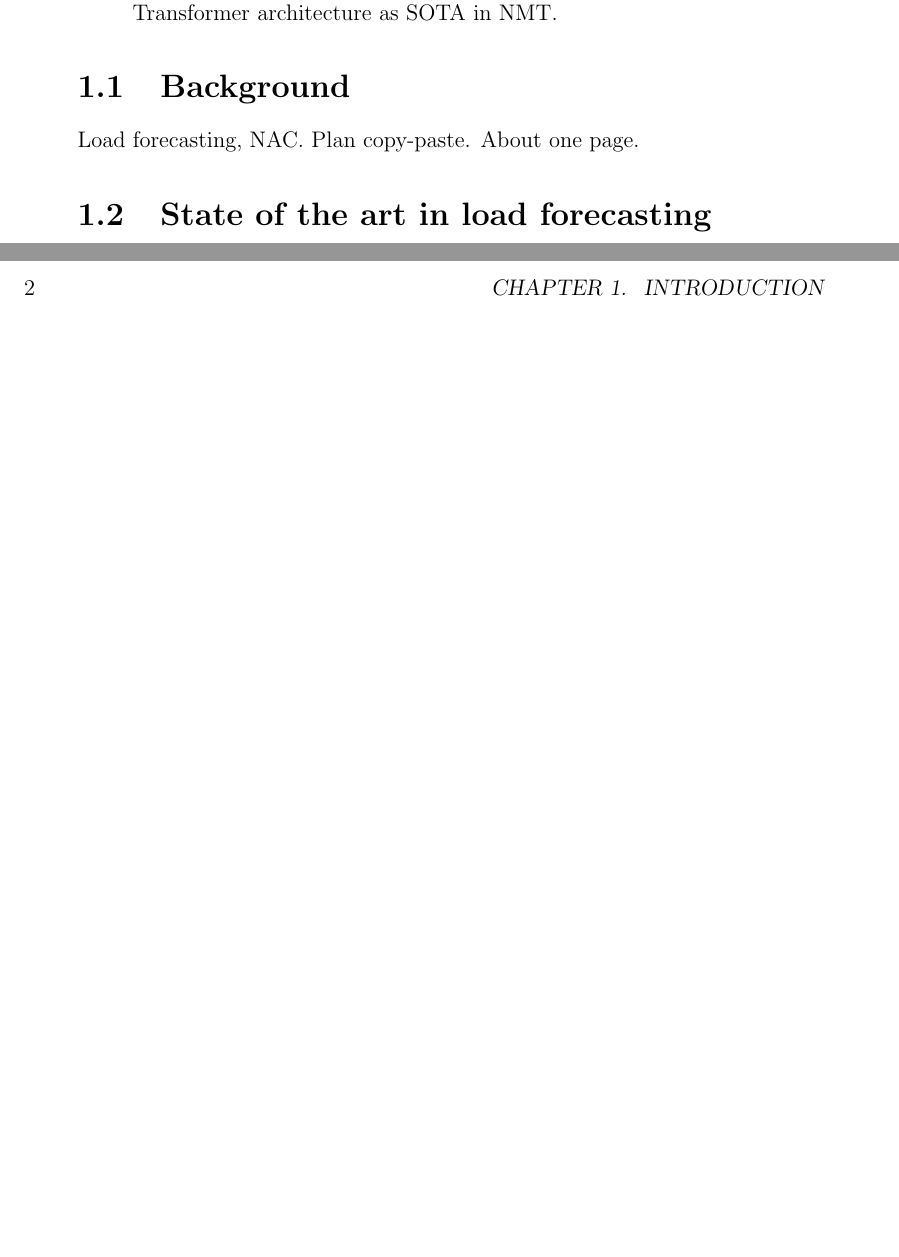
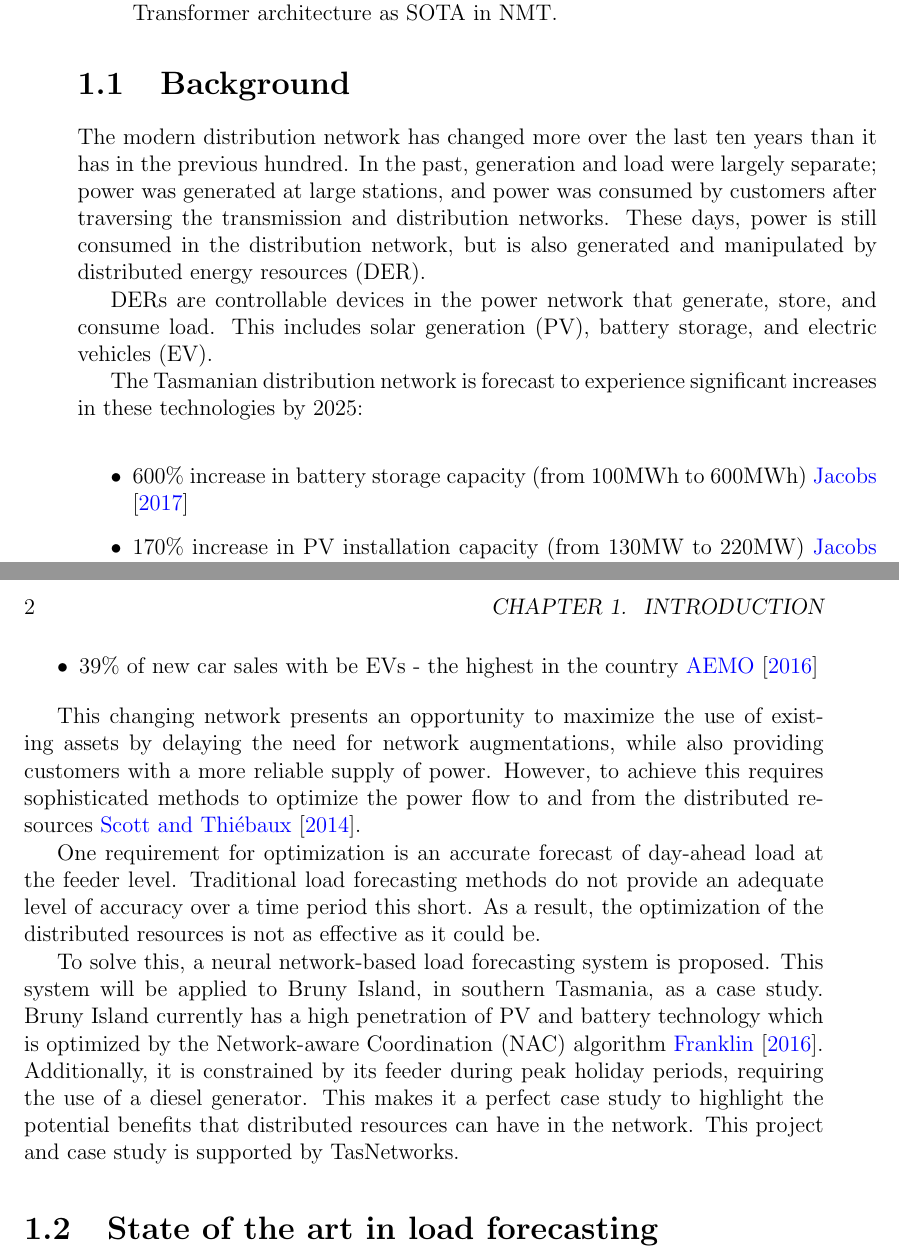
Before and after one commit to jurasofish/load_forecast_thesis, a LaTeX thesis (lf-thesis.tex, which reads introduction.tex): two parts of pages 17 and 18 of 39 before the commit and two parts of pages 17 and 18 of 41 after it, joined at a grey line, cut so that both start at the same text, the shorter picture padded with empty space. Compiled offline with pdfLaTeX.

Commit message:
copied Background from propsosal

```diff
--- a/introduction.tex
+++ b/introduction.tex
@@ -13,7 +13,34 @@ Rough Outline
 
 
 \section{Background}
-Load forecasting, NAC. Plan copy-paste. About one page.
+\par
+The modern distribution network has changed more over the last ten years than it has in the previous hundred.
+In the past, generation and load were largely separate; power was generated at large stations, and power was consumed by customers after traversing the transmission and distribution networks.
+These days, power is still consumed in the distribution network, but is also generated and manipulated by distributed energy resources (DER).
+\par
+DERs are controllable devices in the power network that generate, store, and consume load.
+This includes solar generation (PV), battery storage, and electric vehicles (EV).
+\par
+The Tasmanian distribution network is forecast to experience significant increases in these technologies by 2025: \\
+\begin{itemize}
+	\item 600\% increase in battery storage capacity (from 100MWh to 600MWh) \cite{Jacobs2017}
+	\item 170\% increase in PV installation capacity (from 130MW to 220MW) \cite{Jacobs2017}
+	\item 39\% of new car sales with be EVs - the highest in the country \cite{AEMO2016}
+\end{itemize}
+
+This changing network presents an opportunity to maximize the use of existing assets by delaying the need for network augmentations, while also providing customers with a more reliable supply of power.
+However, to achieve this requires sophisticated methods to optimize the power flow to and from the distributed resources \cite{Scott2014}.
+\par
+One requirement for optimization is an accurate forecast of day-ahead load at the feeder level.
+Traditional load forecasting methods do not provide an adequate level of accuracy over a time period this short.
+As a result, the optimization of the distributed resources is not as effective as it could be.
+\par
+To solve this, a neural network-based load forecasting system is proposed.
+This system will be applied to Bruny Island, in southern Tasmania, as a case study.
+Bruny Island currently has a high penetration of PV and battery technology which is optimized by the Network-aware Coordination (NAC) algorithm \cite{Evan2016}.
+Additionally, it is constrained by its feeder during peak holiday periods, requiring the use of a diesel generator.
+This makes it a perfect case study to highlight the potential benefits that distributed resources can have in the network.
+This project and case study is supported by TasNetworks.
 
 \section{State of the art in load forecasting}
 \todo[inline]{I'm not using any of the methods mentioned here - issue?}
```
Also changed, not shown: lf-thesis.bib (+1 -0 lines).
